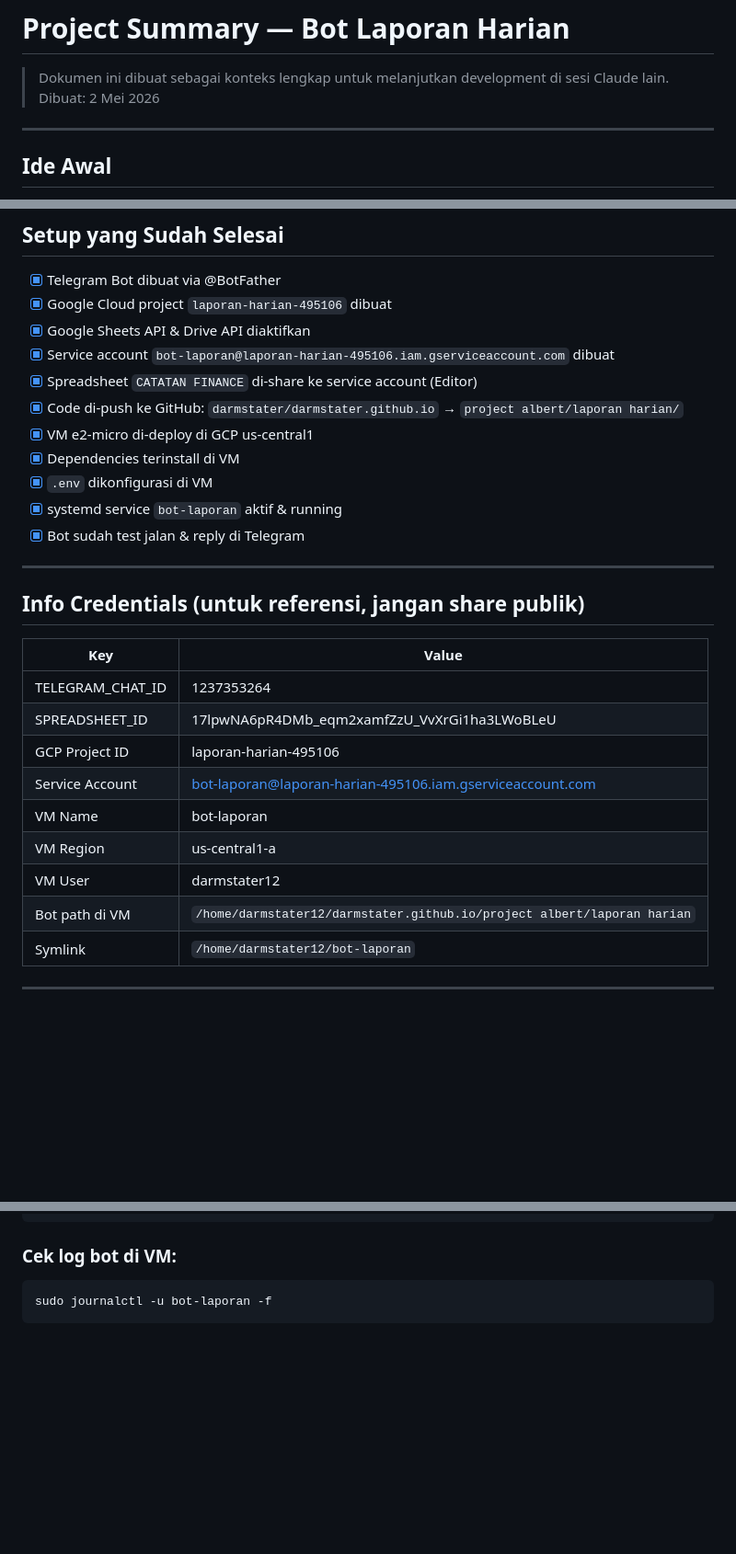
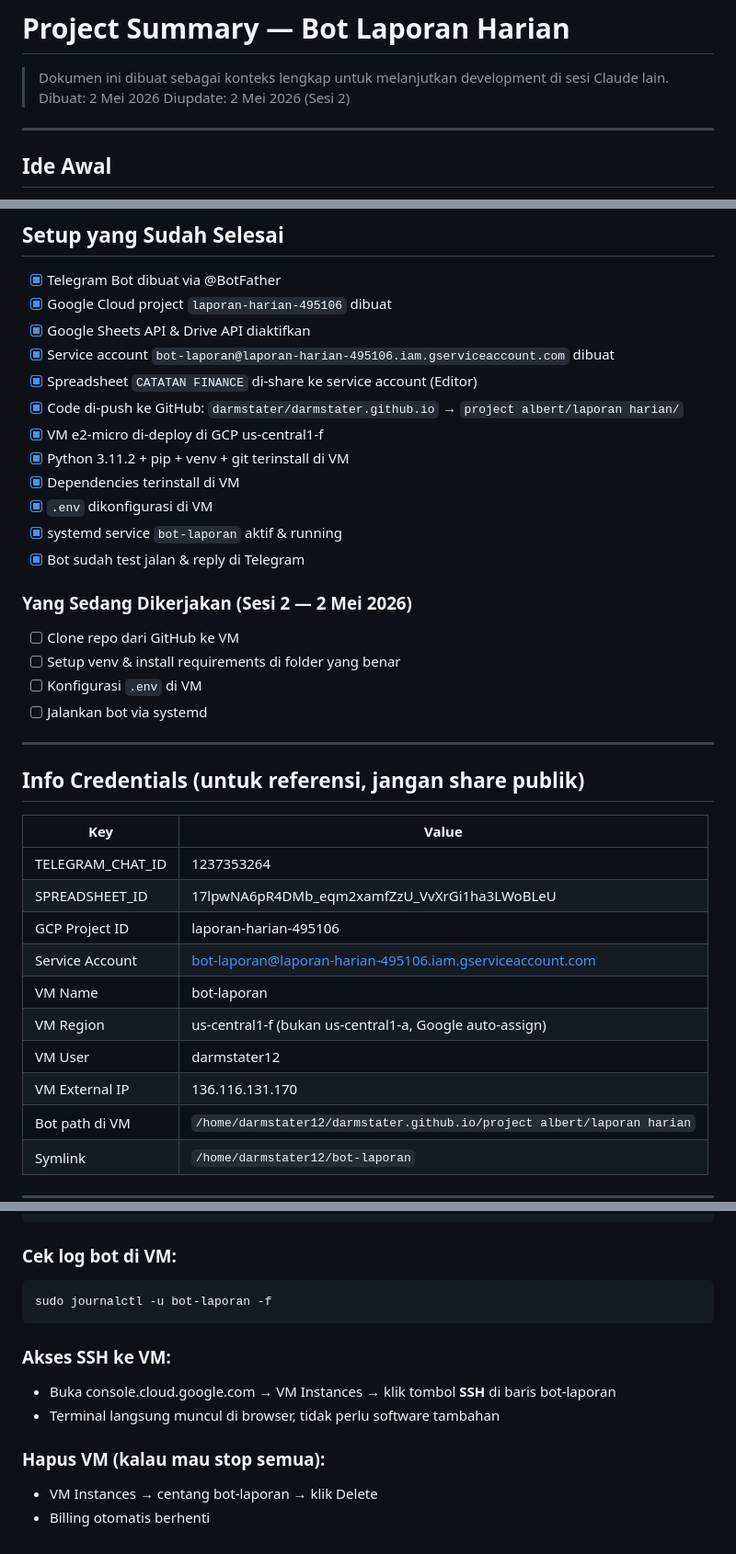
Before and after one commit to darmstater/darmstater.github.io, a Markdown page: project albert/laporan harian/PROJECT_SUMMARY.md, 3 parts joined by grey strips. Shown at 92% size. Rendered like a GitHub page; blank space fills up the shorter version.

````diff
--- a/project albert/laporan harian/PROJECT_SUMMARY.md
+++ b/project albert/laporan harian/PROJECT_SUMMARY.md
@@ -1,6 +1,7 @@
 # Project Summary — Bot Laporan Harian
 > Dokumen ini dibuat sebagai konteks lengkap untuk melanjutkan development di sesi Claude lain.
 > Dibuat: 2 Mei 2026
+> Diupdate: 2 Mei 2026 (Sesi 2)
 
 ---
 
@@ -139,11 +140,18 @@ project albert/laporan harian/
 - [x] Service account `bot-laporan@laporan-harian-495106.iam.gserviceaccount.com` dibuat
 - [x] Spreadsheet `CATATAN FINANCE` di-share ke service account (Editor)
 - [x] Code di-push ke GitHub: `darmstater/darmstater.github.io` → `project albert/laporan harian/`
-- [x] VM e2-micro di-deploy di GCP us-central1
+- [x] VM e2-micro di-deploy di GCP us-central1-f
+- [x] Python 3.11.2 + pip + venv + git terinstall di VM
 - [x] Dependencies terinstall di VM
 - [x] `.env` dikonfigurasi di VM
 - [x] systemd service `bot-laporan` aktif & running
 - [x] Bot sudah test jalan & reply di Telegram
+
+### Yang Sedang Dikerjakan (Sesi 2 — 2 Mei 2026)
+- [ ] Clone repo dari GitHub ke VM
+- [ ] Setup venv & install requirements di folder yang benar
+- [ ] Konfigurasi `.env` di VM
+- [ ] Jalankan bot via systemd
 
 ---
 
@@ -156,8 +164,9 @@ project albert/laporan harian/
 | GCP Project ID | laporan-harian-495106 |
 | Service Account | bot-laporan@laporan-harian-495106.iam.gserviceaccount.com |
 | VM Name | bot-laporan |
-| VM Region | us-central1-a |
+| VM Region | us-central1-f (bukan us-central1-a, Google auto-assign) |
 | VM User | darmstater12 |
+| VM External IP | 136.116.131.170 |
 | Bot path di VM | `/home/darmstater12/darmstater.github.io/project albert/laporan harian` |
 | Symlink | `/home/darmstater12/bot-laporan` |
 
@@ -211,3 +271,11 @@ sudo systemctl restart bot-laporan
 ```bash
 sudo journalctl -u bot-laporan -f
 ```
+
+### Akses SSH ke VM:
+- Buka console.cloud.google.com → VM Instances → klik tombol **SSH** di baris bot-laporan
+- Terminal langsung muncul di browser, tidak perlu software tambahan
+
+### Hapus VM (kalau mau stop semua):
+- VM Instances → centang bot-laporan → klik Delete
+- Billing otomatis berhenti
````
Also changed, not shown: other parts of project albert/laporan harian/PROJECT_SUMMARY.md (+51 -0 lines).
